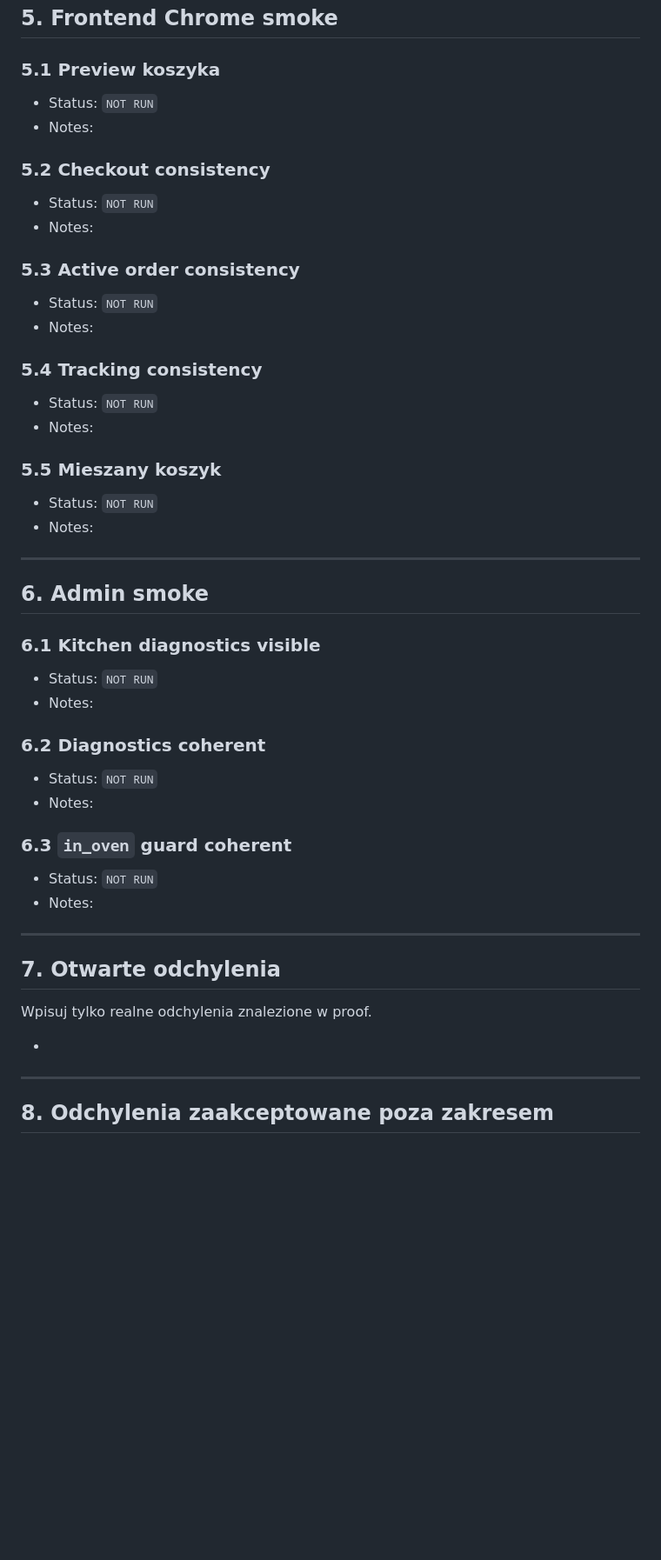
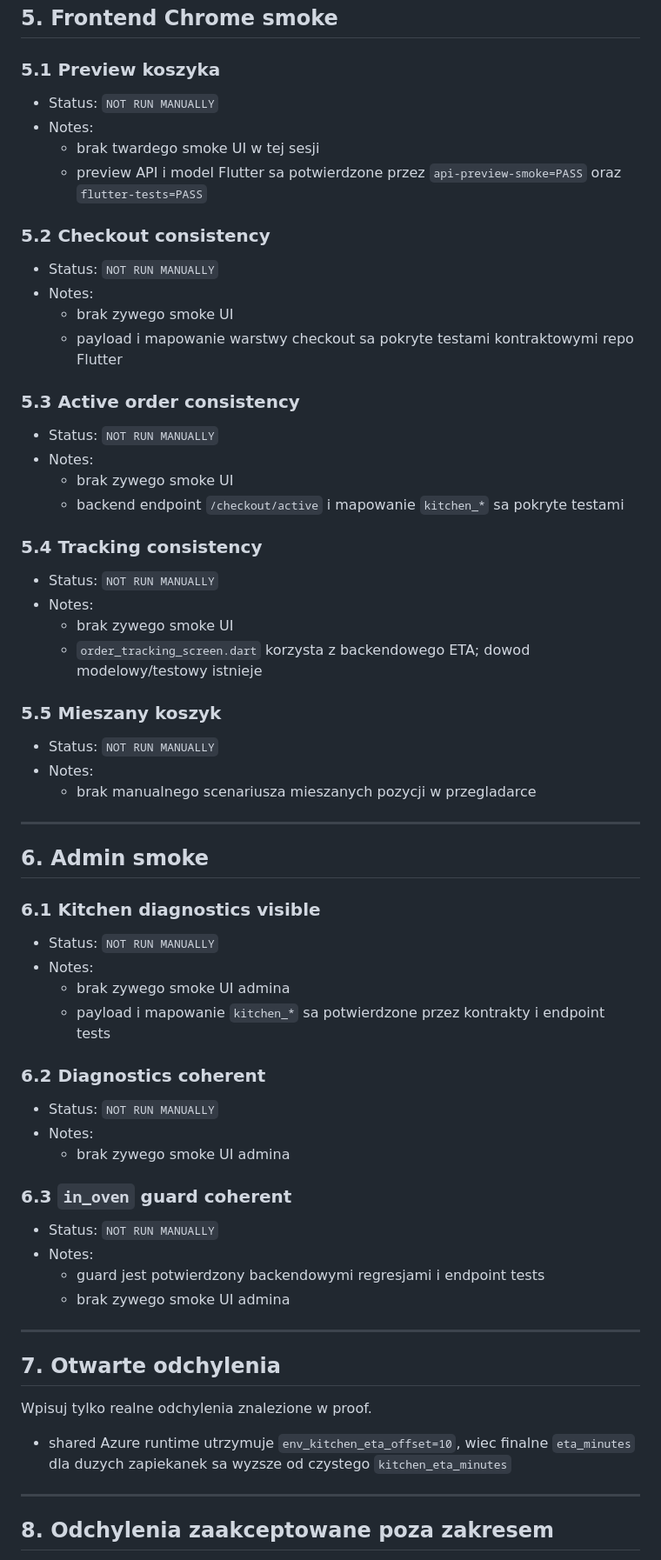
Before and after one commit to dgitds2137/ZapieAppka, a Markdown page: TIME_ZAPIEKANKI_PHASE2_EXECUTION_LOG.md, the part around one of its changes. Shown at 87% size. Rendered like a GitHub page; blank space fills up the shorter version.

```diff
--- a/TIME_ZAPIEKANKI_PHASE2_EXECUTION_LOG.md
+++ b/TIME_ZAPIEKANKI_PHASE2_EXECUTION_LOG.md
@@ -168,28 +168,37 @@ curl https://zapieapp-api-dev-alpha.ambitiousstone-9e7294a6.polandcentral.azurec
 
 ### 5.1 Preview koszyka
 
-- Status: `NOT RUN`
+- Status: `NOT RUN MANUALLY`
 - Notes:
+  - brak twardego smoke UI w tej sesji
+  - preview API i model Flutter sa potwierdzone przez `api-preview-smoke=PASS` oraz `flutter-tests=PASS`
 
 ### 5.2 Checkout consistency
 
-- Status: `NOT RUN`
+- Status: `NOT RUN MANUALLY`
 - Notes:
+  - brak zywego smoke UI
+  - payload i mapowanie warstwy checkout sa pokryte testami kontraktowymi repo Flutter
 
 ### 5.3 Active order consistency
 
-- Status: `NOT RUN`
+- Status: `NOT RUN MANUALLY`
 - Notes:
+  - brak zywego smoke UI
+  - backend endpoint `/checkout/active` i mapowanie `kitchen_*` sa pokryte testami
 
 ### 5.4 Tracking consistency
 
-- Status: `NOT RUN`
+- Status: `NOT RUN MANUALLY`
 - Notes:
+  - brak zywego smoke UI
+  - `order_tracking_screen.dart` korzysta z backendowego ETA; dowod modelowy/testowy istnieje
 
 ### 5.5 Mieszany koszyk
 
-- Status: `NOT RUN`
+- Status: `NOT RUN MANUALLY`
 - Notes:
+  - brak manualnego scenariusza mieszanych pozycji w przegladarce
 
 ---
 
@@ -197,18 +206,23 @@ curl https://zapieapp-api-dev-alpha.ambitiousstone-9e7294a6.polandcentral.azurec
 
 ### 6.1 Kitchen diagnostics visible
 
-- Status: `NOT RUN`
+- Status: `NOT RUN MANUALLY`
 - Notes:
+  - brak zywego smoke UI admina
+  - payload i mapowanie `kitchen_*` sa potwierdzone przez kontrakty i endpoint tests
 
 ### 6.2 Diagnostics coherent
 
-- Status: `NOT RUN`
+- Status: `NOT RUN MANUALLY`
 - Notes:
+  - brak zywego smoke UI admina
 
 ### 6.3 `in_oven` guard coherent
 
-- Status: `NOT RUN`
+- Status: `NOT RUN MANUALLY`
 - Notes:
+  - guard jest potwierdzony backendowymi regresjami i endpoint tests
+  - brak zywego smoke UI admina
 
 ---
 
@@ -216,7 +230,7 @@ curl https://zapieapp-api-dev-alpha.ambitiousstone-9e7294a6.polandcentral.azurec
 
 Wpisuj tylko realne odchylenia znalezione w proof.
 
--
+- shared Azure runtime utrzymuje `env_kitchen_eta_offset=10`, wiec finalne `eta_minutes` dla duzych zapiekanek sa wyzsze od czystego `kitchen_eta_minutes`
 
 ---
 
```
Also changed, not shown: other parts of TIME_ZAPIEKANKI_PHASE2_EXECUTION_LOG.md (+22 -18 lines), TIME_ZAPIEKANKI_PHASE2_COMPLETION_AUDIT.md (+46 -29 lines).
